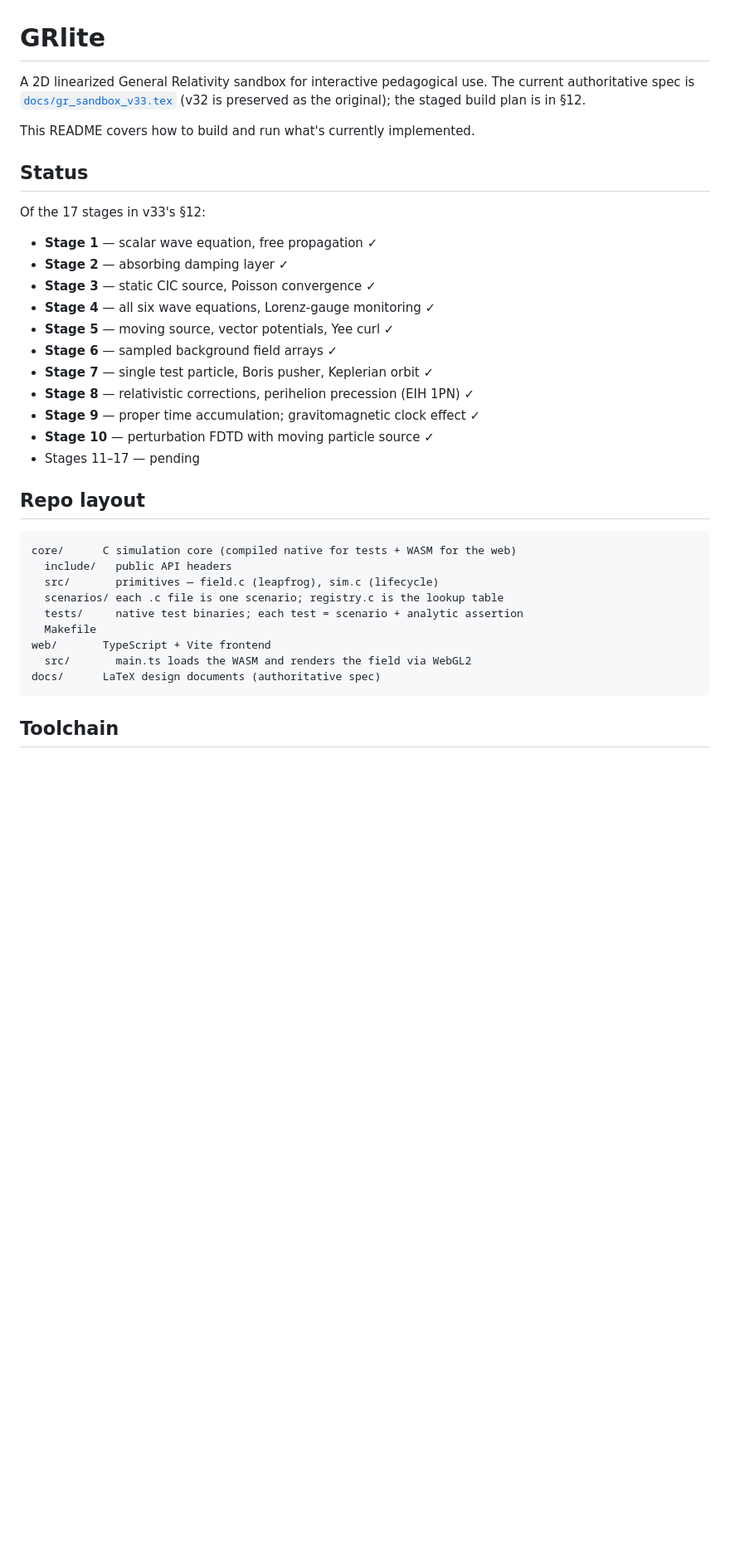
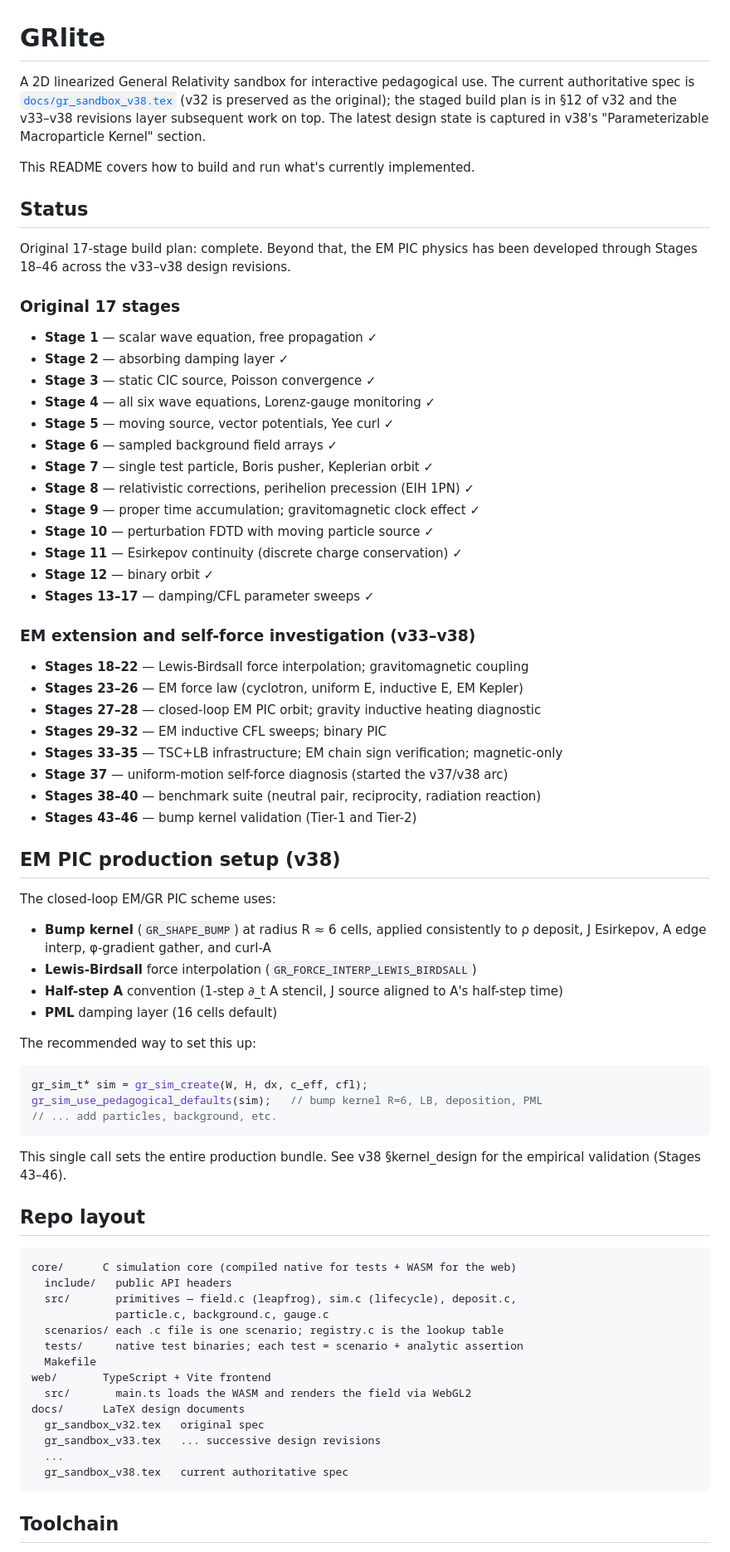
Before and after one commit to profdc9/GRlite, a Markdown page: README.md, the part around one of its changes. Shown at 83% size. Drawn GitHub-style; blank space fills up the shorter version.

Commit message:
README: update to v38; reflect EM PIC production setup and bump kernel
The README still pointed at v33 as authoritative and listed
Stages 11-17 as pending.  Update to reflect the current state:

- Authoritative spec is now docs/gr_sandbox_v38.tex.
- Original 17 stages are complete.
- EM PIC and self-force investigation through Stages 18-46 across
  v33-v38 design revisions.
- Production EM/GR PIC setup uses the bump kernel (GR_SHAPE_BUMP,
  R=6, gr_sim_set_kernel_radius), LB force interp, half-step A,
  PML damping.
- New section: "EM PIC production setup (v38)" with the recommended
  one-call usage:
    gr_sim_t* sim = gr_sim_create(W, H, dx, c_eff, cfl);
    gr_sim_use_pedagogical_defaults(sim);
- New "EM PIC benchmark suite" build target documented.
- Repo layout section updated to include the deposit.c, particle.c,
  background.c, gauge.c primitives that have been added since the
  original README.
- Formula traceability section updated to point at v38 (with note
  that v32 labels remain valid across revisions).

Co-Authored-By: Claude Opus 4.7 <noreply@anthropic.com>

````diff
--- a/README.md
+++ b/README.md
@@ -1,15 +1,19 @@
 # GRlite
 
 A 2D linearized General Relativity sandbox for interactive pedagogical use.
-The current authoritative spec is [`docs/gr_sandbox_v33.tex`](docs/gr_sandbox_v33.tex)
-(v32 is preserved as the original); the staged build plan is in §12.
+The current authoritative spec is [`docs/gr_sandbox_v38.tex`](docs/gr_sandbox_v38.tex)
+(v32 is preserved as the original); the staged build plan is in §12 of v32 and
+the v33–v38 revisions layer subsequent work on top. The latest design state is
+captured in v38's "Parameterizable Macroparticle Kernel" section.
 
 This README covers how to build and run what's currently implemented.
 
 ## Status
 
-Of the 17 stages in v33's §12:
+Original 17-stage build plan: complete. Beyond that, the EM PIC physics has
+been developed through Stages 18–46 across the v33–v38 design revisions.
 
+### Original 17 stages
 - **Stage 1** — scalar wave equation, free propagation ✓
 - **Stage 2** — absorbing damping layer ✓
 - **Stage 3** — static CIC source, Poisson convergence ✓
@@ -20,20 +24,58 @@ Of the 17 stages in v33's §12:
 - **Stage 8** — relativistic corrections, perihelion precession (EIH 1PN) ✓
 - **Stage 9** — proper time accumulation; gravitomagnetic clock effect ✓
 - **Stage 10** — perturbation FDTD with moving particle source ✓
-- Stages 11–17 — pending
+- **Stage 11** — Esirkepov continuity (discrete charge conservation) ✓
+- **Stage 12** — binary orbit ✓
+- **Stages 13–17** — damping/CFL parameter sweeps ✓
+
+### EM extension and self-force investigation (v33–v38)
+- **Stages 18–22** — Lewis-Birdsall force interpolation; gravitomagnetic coupling
+- **Stages 23–26** — EM force law (cyclotron, uniform E, inductive E, EM Kepler)
+- **Stages 27–28** — closed-loop EM PIC orbit; gravity inductive heating diagnostic
+- **Stages 29–32** — EM inductive CFL sweeps; binary PIC
+- **Stages 33–35** — TSC+LB infrastructure; EM chain sign verification; magnetic-only
+- **Stage 37** — uniform-motion self-force diagnosis (started the v37/v38 arc)
+- **Stages 38–40** — benchmark suite (neutral pair, reciprocity, radiation reaction)
+- **Stages 43–46** — bump kernel validation (Tier-1 and Tier-2)
+
+## EM PIC production setup (v38)
+
+The closed-loop EM/GR PIC scheme uses:
+- **Bump kernel** (`GR_SHAPE_BUMP`) at radius R ≈ 6 cells, applied consistently to
+  ρ deposit, J Esirkepov, A edge interp, φ-gradient gather, and curl-A
+- **Lewis-Birdsall** force interpolation (`GR_FORCE_INTERP_LEWIS_BIRDSALL`)
+- **Half-step A** convention (1-step ∂_t A stencil, J source aligned to A's
+  half-step time)
+- **PML** damping layer (16 cells default)
+
+The recommended way to set this up:
+
+```c
+gr_sim_t* sim = gr_sim_create(W, H, dx, c_eff, cfl);
+gr_sim_use_pedagogical_defaults(sim);   // bump kernel R=6, LB, deposition, PML
+// ... add particles, background, etc.
+```
+
+This single call sets the entire production bundle. See v38 §kernel_design for
+the empirical validation (Stages 43–46).
 
 ## Repo layout
 
 ```
 core/      C simulation core (compiled native for tests + WASM for the web)
   include/   public API headers
-  src/       primitives — field.c (leapfrog), sim.c (lifecycle)
+  src/       primitives — field.c (leapfrog), sim.c (lifecycle), deposit.c,
+             particle.c, background.c, gauge.c
   scenarios/ each .c file is one scenario; registry.c is the lookup table
   tests/     native test binaries; each test = scenario + analytic assertion
   Makefile
 web/       TypeScript + Vite frontend
   src/       main.ts loads the WASM and renders the field via WebGL2
-docs/      LaTeX design documents (authoritative spec)
+docs/      LaTeX design documents
+  gr_sandbox_v32.tex   original spec
+  gr_sandbox_v33.tex   ... successive design revisions
+  ...
+  gr_sandbox_v38.tex   current authoritative spec
 ```
 
 ## Toolchain
````
Also changed, not shown: other parts of README.md (+16 -6 lines).
